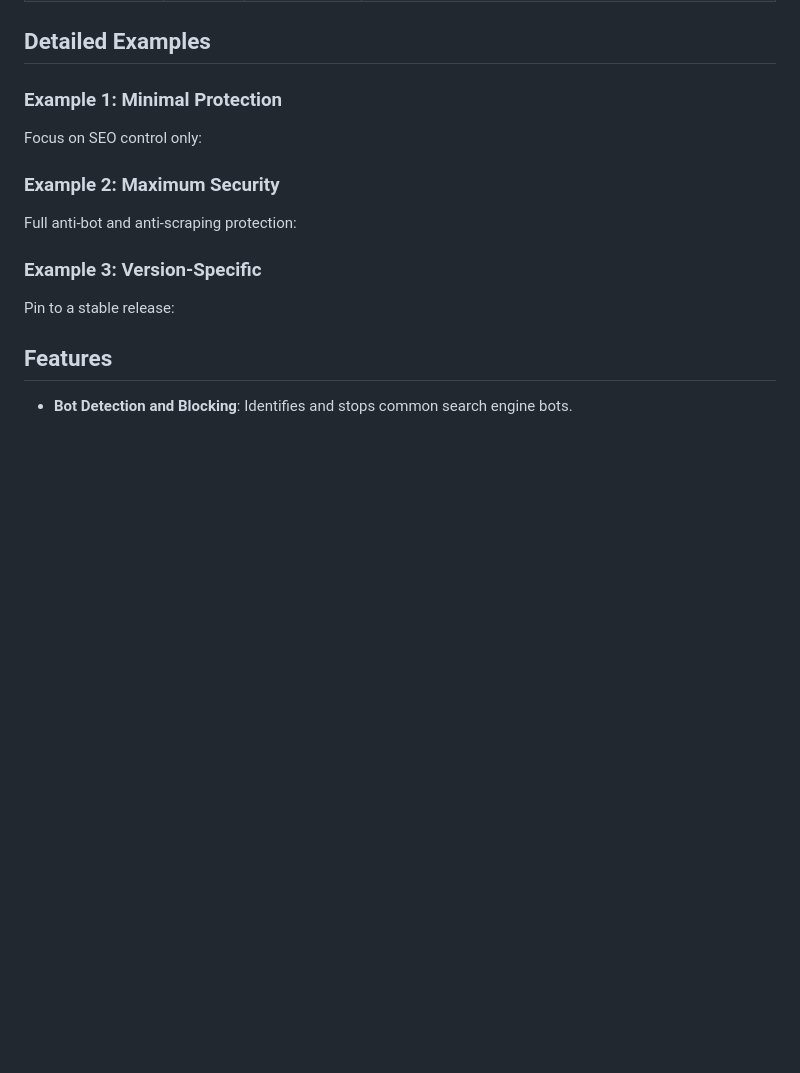
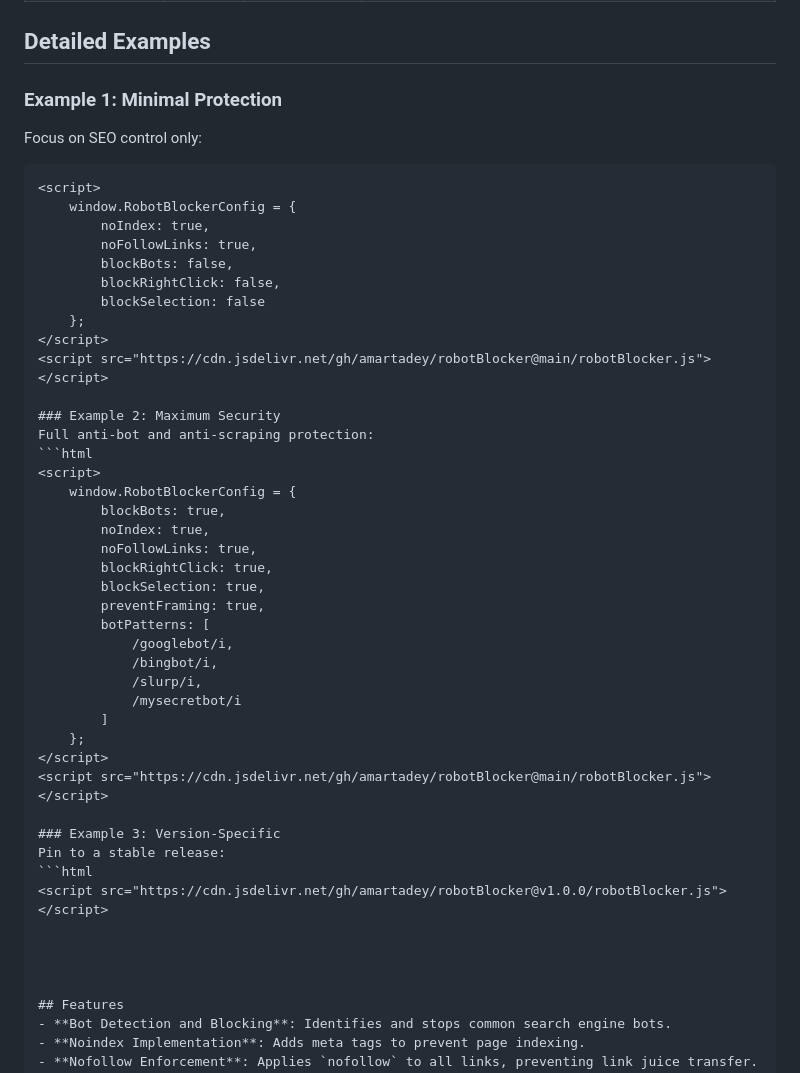
Before and after one commit to amartadey/robotBlocker, a Markdown page: README.md, the part around the change. GitHub-like rendering; blank space fills up the shorter version.

````diff
--- a/README.md
+++ b/README.md
@@ -26,6 +26,7 @@ RobotBlocker offers a range of options to tailor its behavior. Below is the full
 ## Detailed Examples
 ### Example 1: Minimal Protection
 Focus on SEO control only:
+```html
 <script>
     window.RobotBlockerConfig = {
         noIndex: true,
@@ -36,8 +37,10 @@ Focus on SEO control only:
     };
 </script>
 <script src="https://cdn.jsdelivr.net/gh/amartadey/robotBlocker@main/robotBlocker.js"></script>
+
 ### Example 2: Maximum Security
 Full anti-bot and anti-scraping protection:
+```html
 <script>
     window.RobotBlockerConfig = {
         blockBots: true,
@@ -55,8 +58,10 @@ Full anti-bot and anti-scraping protection:
     };
 </script>
 <script src="https://cdn.jsdelivr.net/gh/amartadey/robotBlocker@main/robotBlocker.js"></script>
+
 ### Example 3: Version-Specific
 Pin to a stable release:
+```html
 <script src="https://cdn.jsdelivr.net/gh/amartadey/robotBlocker@v1.0.0/robotBlocker.js"></script>
 
 
````
